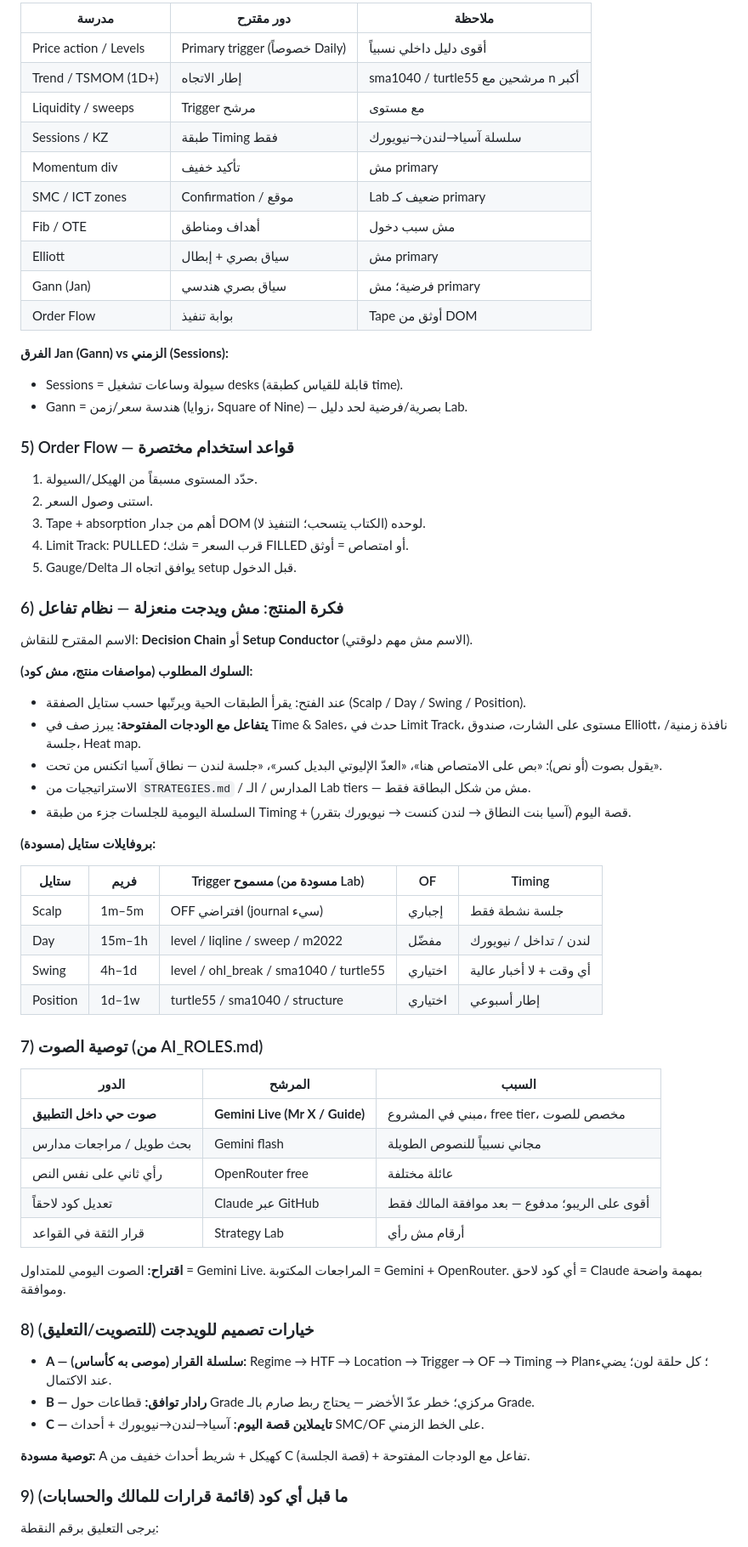
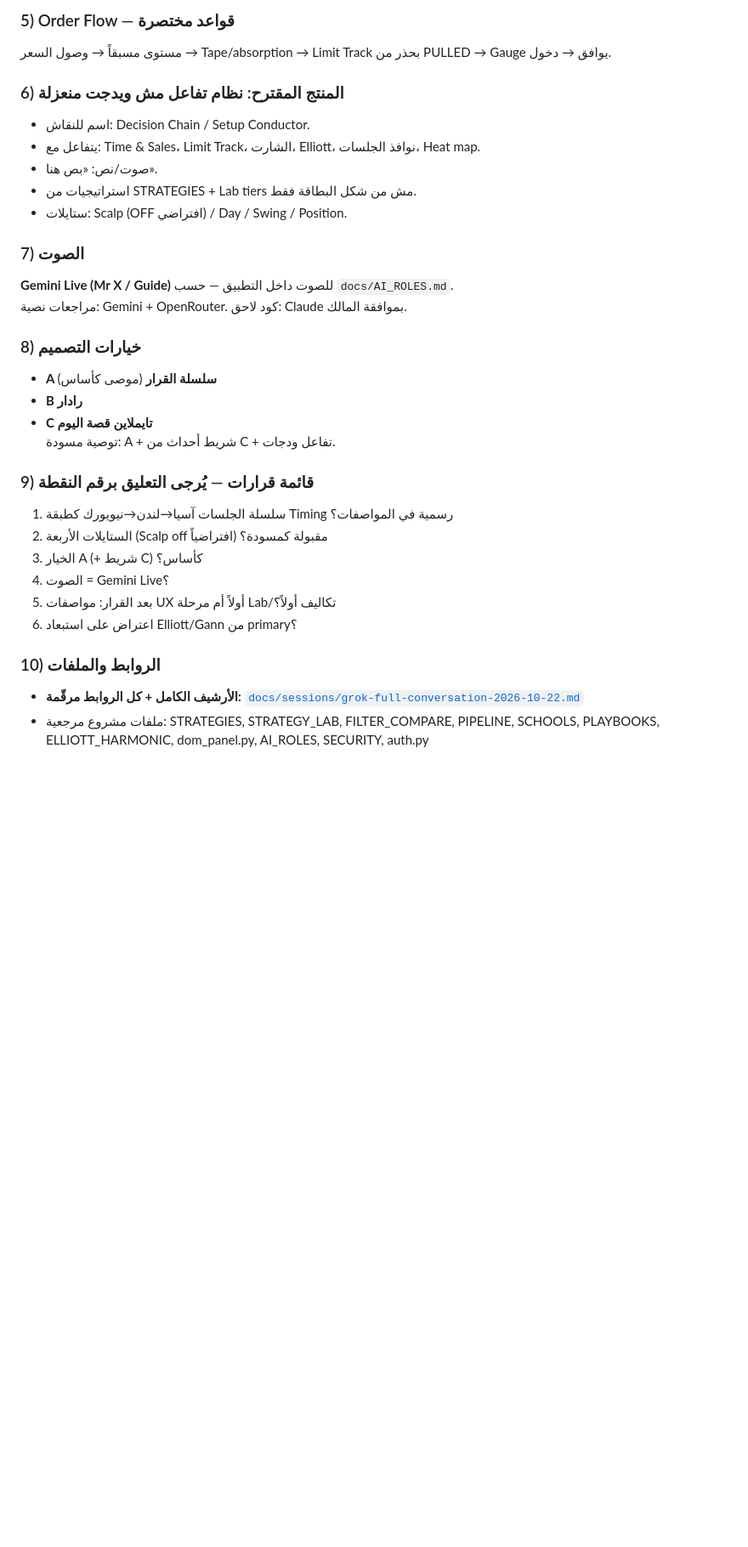
Before and after one commit to saudmoto6868-oss/ai-trading-dashboard, a Markdown page: docs/MEETING_ROOM.md, the part around one of its changes. Shown at 85% size. Rendered like a GitHub page; blank space fills up the shorter version.

```diff
--- a/docs/MEETING_ROOM.md
+++ b/docs/MEETING_ROOM.md
@@ -79,69 +87,33 @@
 
-| مدرسة | دور مقترح | ملاحظة |
-|-------|-----------|--------|
-| Price action / Levels | Primary trigger (خصوصاً Daily) | أقوى دليل داخلي نسبياً |
-| Trend / TSMOM (1D+) | إطار الاتجاه | sma1040 / turtle55 مرشحين مع n أكبر |
-| Liquidity / sweeps | Trigger مرشح | مع مستوى |
-| Sessions / KZ | طبقة Timing فقط | سلسلة آسيا→لندن→نيويورك |
-| Momentum div | تأكيد خفيف | مش primary |
-| SMC / ICT zones | Confirmation / موقع | Lab ضعيف كـ primary |
-| Fib / OTE | أهداف ومناطق | مش سبب دخول |
-| Elliott | سياق بصري + إبطال | مش primary |
-| Gann (Jan) | سياق بصري هندسي | فرضية؛ مش primary |
-| Order Flow | بوابة تنفيذ | Tape أوثق من DOM |
+### 5) Order Flow — قواعد مختصرة
+مستوى مسبقاً → وصول السعر → Tape/absorption → Limit Track بحذر من PULLED → Gauge يوافق → دخول.
 
-**الفرق Jan (Gann) vs الزمني (Sessions):**
-- Sessions = سيولة وساعات تشغيل desks (قابلة للقياس كطبقة time).
-- Gann = هندسة سعر/زمن (زوايا، Square of Nine) — بصرية/فرضية لحد دليل Lab.
+### 6) المنتج المقترح: نظام تفاعل مش ويدجت منعزلة
+- اسم للنقاش: Decision Chain / Setup Conductor.
+- يتفاعل مع: Time & Sales، Limit Track، الشارت، Elliott، نوافذ الجلسات، Heat map.
+- صوت/نص: «بص هنا».
+- استراتيجيات من STRATEGIES + Lab tiers مش من شكل البطاقة فقط.
+- ستايلات: Scalp (OFF افتراضي) / Day / Swing / Position.
 
-### 5) Order Flow — قواعد استخدام مختصرة
-1. حدّد المستوى مسبقاً من الهيكل/السيولة.
-2. استنى وصول السعر.
-3. Tape + absorption أهم من جدار DOM لوحده (الكتاب يتسحب؛ التنفيذ لا).
-4. Limit Track: PULLED قرب السعر = شك؛ FILLED أو امتصاص = أوثق.
-5. Gauge/Delta يوافق اتجاه الـ setup قبل الدخول.
+### 7) الصوت
+**Gemini Live (Mr X / Guide)** للصوت داخل التطبيق — حسب `docs/AI_ROLES.md`.
+مراجعات نصية: Gemini + OpenRouter. كود لاحق: Claude بموافقة المالك.
 
-### 6) فكرة المنتج: مش ويدجت منعزلة — **نظام تفاعل**
+### 8) خيارات التصميم
+- **A سلسلة القرار** (موصى كأساس)
+- **B رادار**
+- **C تايملاين قصة اليوم**
+توصية مسودة: A + شريط أحداث من C + تفاعل ودجات.
 
-الاسم المقترح للنقاش: **Decision Chain** أو **Setup Conductor** (الاسم مش مهم دلوقتي).
+### 9) قائمة قرارات — يُرجى التعليق برقم النقطة
+1. سلسلة الجلسات آسيا→لندن→نيويورك كطبقة Timing رسمية في المواصفات؟
+2. الستايلات الأربعة (Scalp off افتراضياً) مقبولة كمسودة؟
+3. الخيار A (+ شريط C) كأساس؟
+4. الصوت = Gemini Live؟
+5. بعد القرار: مواصفات UX أولاً أم مرحلة Lab/تكاليف أولاً؟
+6. اعتراض على استبعاد Elliott/Gann من primary؟
 
-**السلوك المطلوب (مواصفات منتج، مش كود):**
-- عند الفتح: يقرأ الطبقات الحية ويرتّبها حسب ستايل الصفقة (Scalp / Day / Swing / Position).
-- **يتفاعل مع الودجات المفتوحة:** يبرز صف في Time & Sales، حدث في Limit Track، مستوى على الشارت، صندوق Elliott، نافذة زمنية/جلسة، Heat map.
-- يقول بصوت (أو نص): «بص على الامتصاص هنا»، «العدّ الإليوتي البديل كسر»، «جلسة لندن — نطاق آسيا اتكنس من تحت».
-- الاستراتيجيات من `STRATEGIES.md` / المدارس / الـ Lab tiers — مش من شكل البطاقة فقط.
-- السلسلة اليومية للجلسات جزء من طبقة Timing + قصة اليوم (آسيا بنت النطاق → لندن كنست → نيويورك بتقرر).
+### 10) الروابط والملفات
+- **الأرشيف الكامل + كل الروابط مرقّمة:** [`docs/sessions/grok-full-conversation-2026-10-22.md`](sessions/grok-full-conversation-2026-10-22.md)
+- ملفات مشروع مرجعية: STRATEGIES, STRATEGY_LAB, FILTER_COMPARE, PIPELINE, SCHOOLS, PLAYBOOKS, ELLIOTT_HARMONIC, dom_panel.py, AI_ROLES, SECURITY, auth.py
 
-**بروفايلات ستايل (مسودة):**
-
-| ستايل | فريم | Trigger مسموح (مسودة من Lab) | OF | Timing |
-|-------|------|------------------------------|----|--------|
-| Scalp | 1m–5m | OFF افتراضي (journal سيء) | إجباري | جلسة نشطة فقط |
-| Day | 15m–1h | level / liqline / sweep / m2022 | مفضّل | لندن / تداخل / نيويورك |
-| Swing | 4h–1d | level / ohl_break / sma1040 / turtle55 | اختياري | أي وقت + لا أخبار عالية |
-| Position | 1d–1w | turtle55 / sma1040 / structure | اختياري | إطار أسبوعي |
-
-### 7) توصية الصوت (من AI_ROLES.md)
-
-| الدور | المرشح | السبب |
-|------|--------|------|
-| **صوت حي داخل التطبيق** | **Gemini Live (Mr X / Guide)** | مبني في المشروع، free tier، مخصص للصوت |
-| بحث طويل / مراجعات مدارس | Gemini flash | مجاني نسبياً للنصوص الطويلة |
-| رأي ثاني على نفس النص | OpenRouter free | عائلة مختلفة |
-| تعديل كود لاحقاً | Claude عبر GitHub | أقوى على الريبو؛ مدفوع — بعد موافقة المالك فقط |
-| قرار الثقة في القواعد | Strategy Lab | أرقام مش رأي |
-
-**اقتراح:** الصوت اليومي للمتداول = Gemini Live. المراجعات المكتوبة = Gemini + OpenRouter. أي كود لاحق = Claude بمهمة واضحة وموافقة.
-
-### 8) خيارات تصميم للويدجت (للتصويت/التعليق)
-
-- **A — سلسلة القرار (موصى به كأساس):** Regime → HTF → Location → Trigger → OF → Timing → Plan؛ كل حلقة لون؛ يضيء عند الاكتمال.
-- **B — رادار توافق:** قطاعات حول Grade مركزي؛ خطر عدّ الأخضر — يحتاج ربط صارم بالـ Grade.
-- **C — تايملاين قصة اليوم:** آسيا→لندن→نيويورك + أحداث SMC/OF على الخط الزمني.
-
-**توصية مسودة:** A كهيكل + شريط أحداث خفيف من C (قصة الجلسة) + تفاعل مع الودجات المفتوحة.
-
-### 9) ما قبل أي كود (قائمة قرارات للمالك والحسابات)
-
-يرجى التعليق برقم النقطة:
-
```
Also changed, not shown: other parts of docs/MEETING_ROOM.md (+54 -59 lines), docs/sessions/grok-full-conversation-2026-10-22.md (added, +256 -0 lines).
